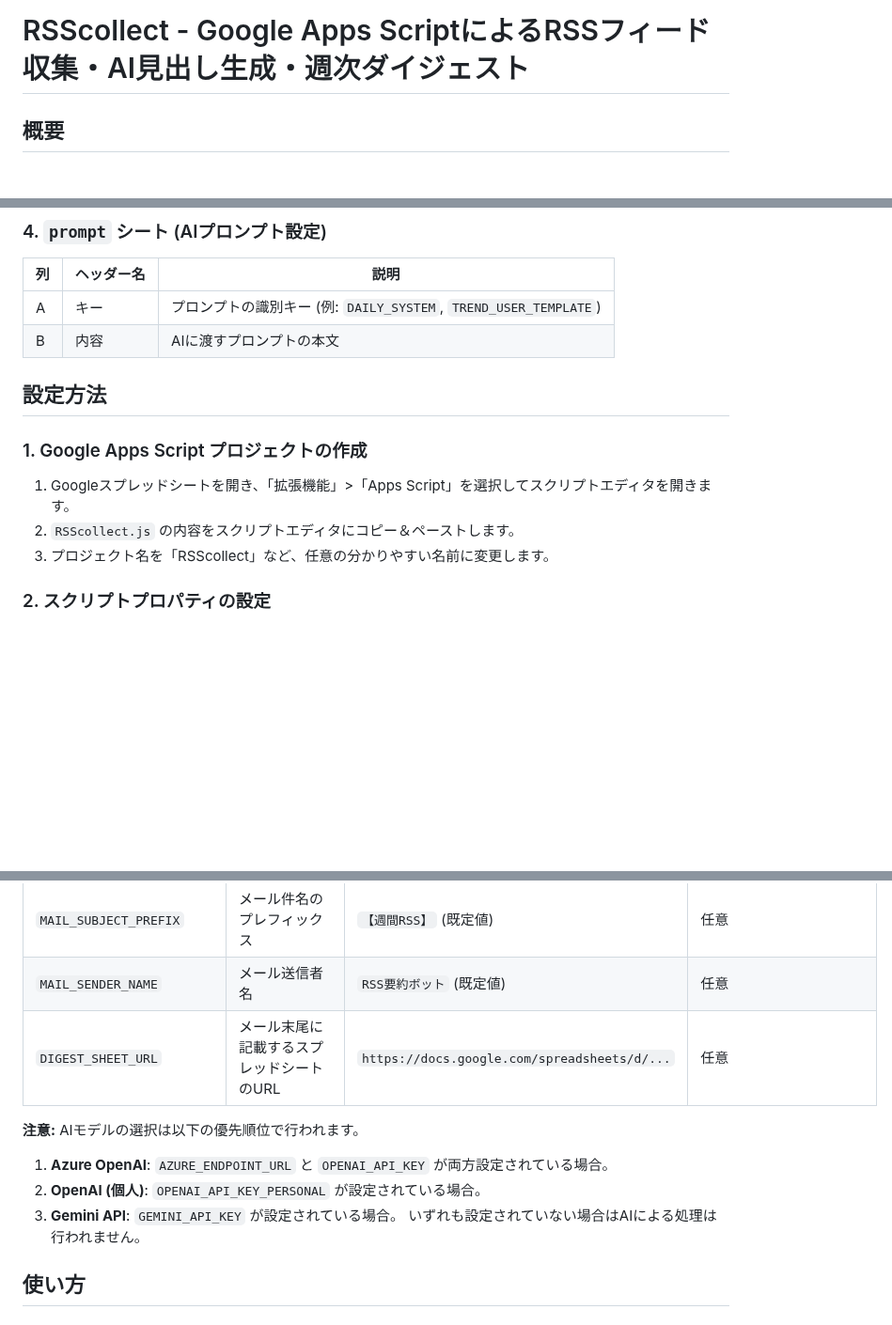
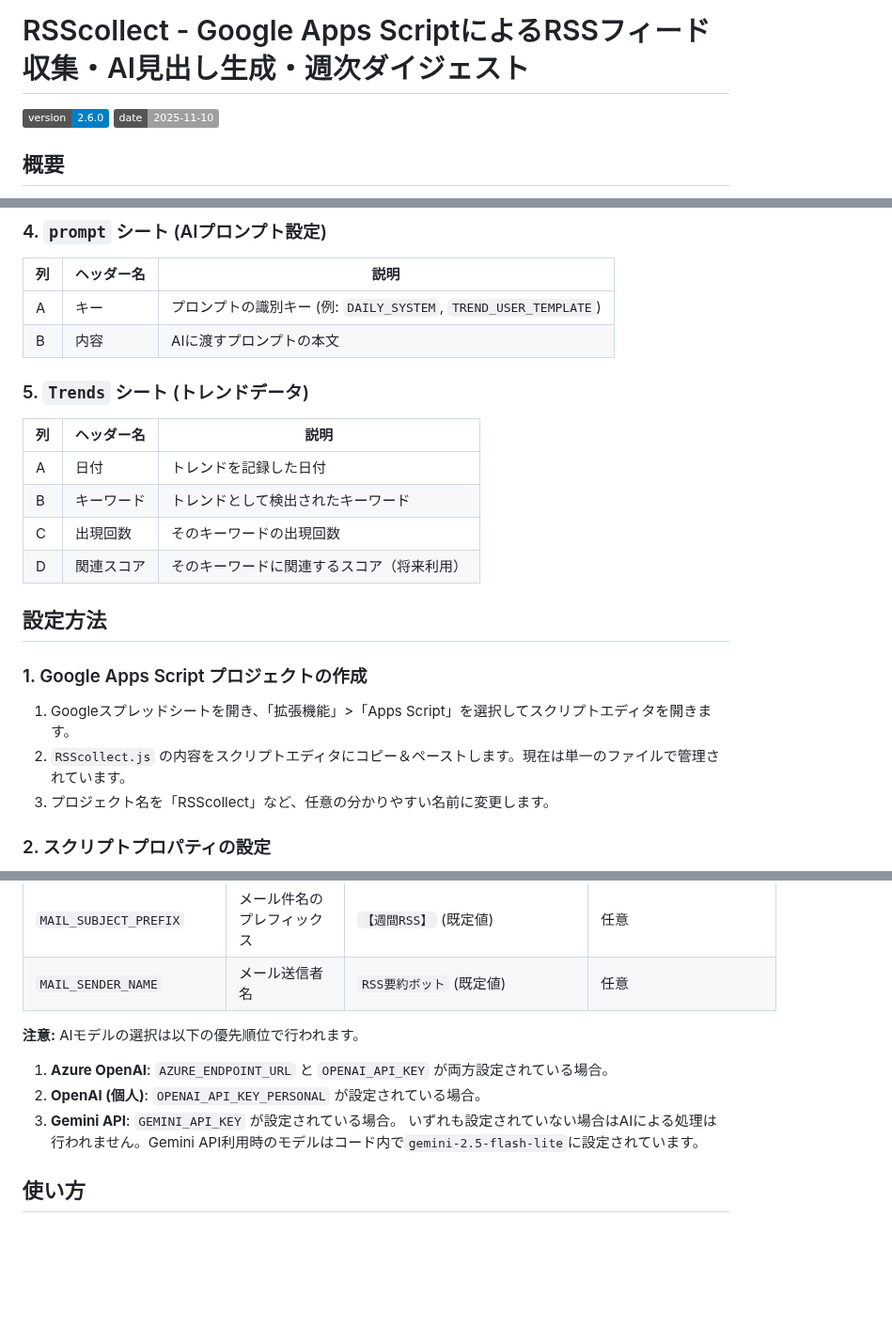
Before and after one commit to Boncoli/YATA-GAS, a Markdown page: README.md, 3 parts joined by grey strips. Shown at 94% size. GitHub-like rendering; badges without logos; blank space fills up the shorter version.

```diff
--- a/README.md
+++ b/README.md
@@ -1,4 +1,6 @@
 # RSScollect - Google Apps ScriptによるRSSフィード収集・AI見出し生成・週次ダイジェスト
+
+![Version](https://img.shields.io/badge/version-2.6.0-blue.svg) ![Date](https://img.shields.io/badge/date-2025--11--10-lightgrey.svg)
 
 ## 概要
 このGoogle Apps Script (GAS) プロジェクトは、指定されたRSSフィードから記事を自動的に収集し、Googleスプレッドシートに保存します。さらに、収集した記事の抜粋やタイトルを基に、AI (Gemini, Azure OpenAI, OpenAI) を利用して「ネットニュース風の見出し」を生成・追記します。
@@ -67,12 +73,19 @@
 | A | キー | プロンプトの識別キー (例: `DAILY_SYSTEM`, `TREND_USER_TEMPLATE`) |
 | B | 内容 | AIに渡すプロンプトの本文 |
 
+### 5. `Trends` シート (トレンドデータ)
+| 列 | ヘッダー名 | 説明 |
+|---|---|---|
+| A | 日付 | トレンドを記録した日付 |
+| B | キーワード | トレンドとして検出されたキーワード |
+| C | 出現回数 | そのキーワードの出現回数 |
+| D | 関連スコア | そのキーワードに関連するスコア（将来利用） |
 
 ## 設定方法
 
 ### 1. Google Apps Script プロジェクトの作成
 1. Googleスプレッドシートを開き、「拡張機能」>「Apps Script」を選択してスクリプトエディタを開きます。
-2. `RSScollect.js` の内容をスクリプトエディタにコピー＆ペーストします。
+2. `RSScollect.js` の内容をスクリプトエディタにコピー＆ペーストします。現在は単一のファイルで管理されています。
 3. プロジェクト名を「RSScollect」など、任意の分かりやすい名前に変更します。
 
 ### 2. スクリプトプロパティの設定
@@ -92,13 +105,12 @@
 | `MAIL_TO` | メール通知の送信先メールアドレス (カンマ区切りで複数指定可) | `your-email@example.com` | `NOTIFY_CHANNEL_WEEKLY` が `email` の場合必須 |
 | `MAIL_SUBJECT_PREFIX` | メール件名のプレフィックス | `【週間RSS】` (既定値) | 任意 |
 | `MAIL_SENDER_NAME` | メール送信者名 | `RSS要約ボット` (既定値) | 任意 |
-| `DIGEST_SHEET_URL` | メール末尾に記載するスプレッドシートのURL | `https://docs.google.com/spreadsheets/d/...` | 任意 |
 
 **注意:** AIモデルの選択は以下の優先順位で行われます。
 1. **Azure OpenAI**: `AZURE_ENDPOINT_URL` と `OPENAI_API_KEY` が両方設定されている場合。
 2. **OpenAI (個人)**: `OPENAI_API_KEY_PERSONAL` が設定されている場合。
 3. **Gemini API**: `GEMINI_API_KEY` が設定されている場合。
-いずれも設定されていない場合はAIによる処理は行われません。
+いずれも設定されていない場合はAIによる処理は行われません。Gemini API利用時のモデルはコード内で`gemini-2.5-flash-lite`に設定されています。
 
 ## 使い方
 
```
Also changed, not shown: other parts of README.md (+14 -14 lines).
